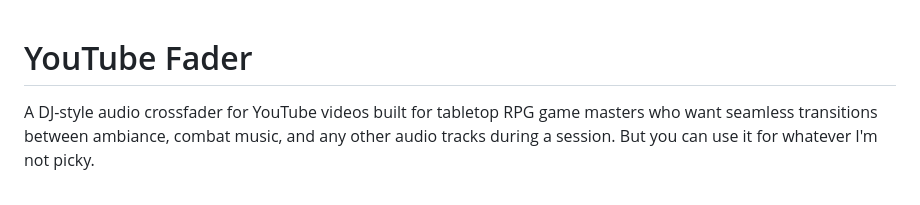
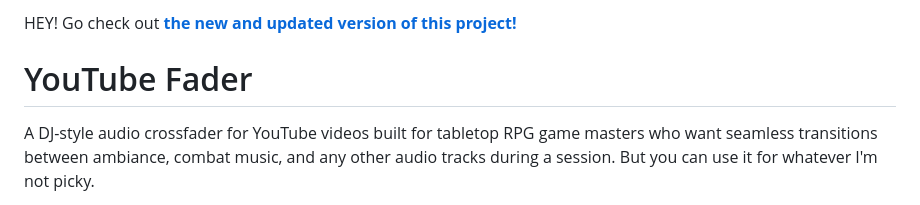
Before and after one commit to ToofastTurnip/YouTube-Fader, a Markdown page: README.md, the part around the change. Rendered like a GitHub page.

```diff
--- a/README.md
+++ b/README.md
@@ -1,3 +1,5 @@
+HEY! Go check out **[the new and updated version of this project!](https://fantasyfader.com)**
+
 # YouTube Fader
 
 A DJ-style audio crossfader for YouTube videos built for tabletop RPG game masters who want seamless transitions between ambiance, combat music, and any other audio tracks during a session. But you can use it for whatever I'm not picky.
```
